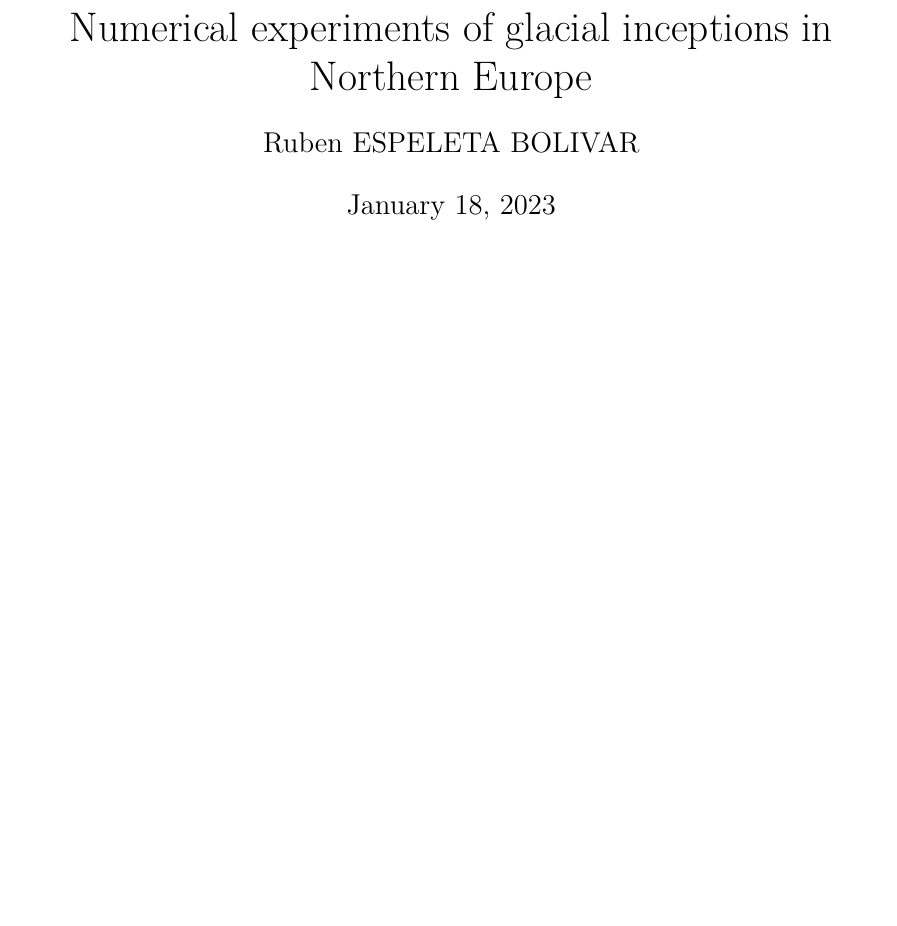
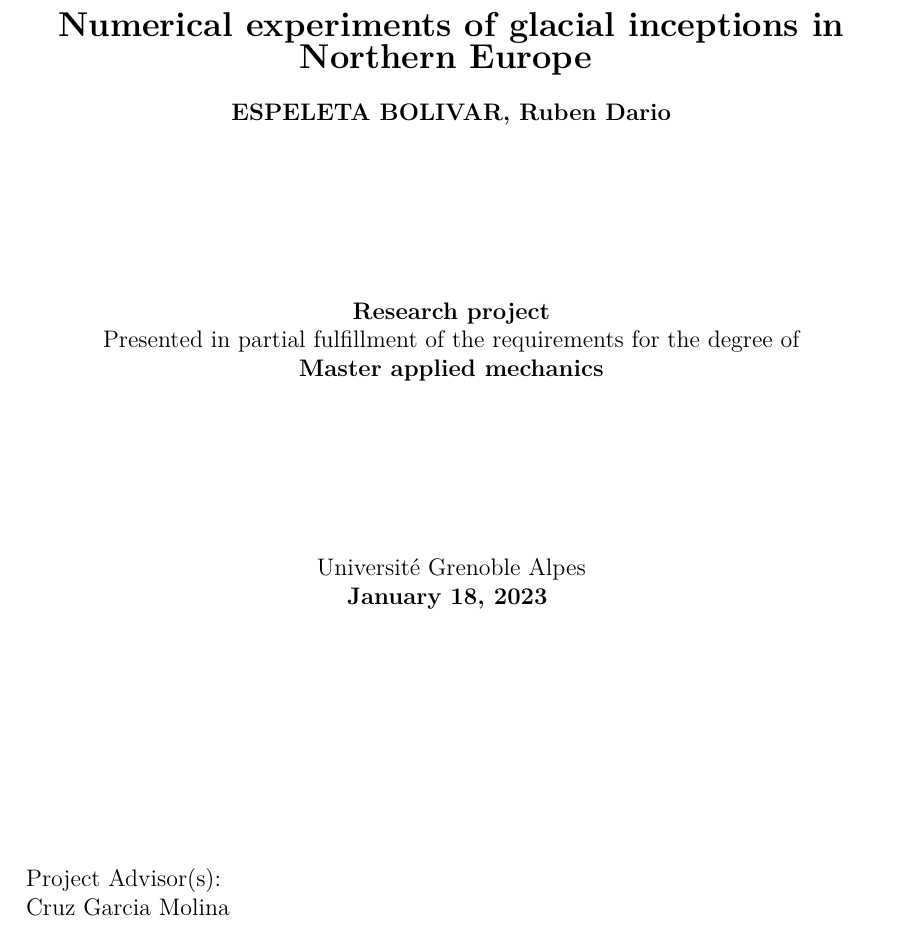
Before and after one commit to RubenEspeleta/Research-project, a LaTeX paper (report-research-project-template-master/report-research-project-template-master/latex/report.tex): part of page 1 of 17, cut so that both start at the same text, the shorter picture padded with empty space. Compiled offline with pdfLaTeX; a missing bibliography style is replaced by a similar one.

Commit message:
Cover page

```diff
--- a/report-research-project-template-master/report-research-project-template-master/latex/report.tex
+++ b/report-research-project-template-master/report-research-project-template-master/latex/report.tex
@@ -42,11 +35,10 @@
 \usepackage[nottoc,numbib]{tocbibind}
 
 %%%%%%%%%%%%%%%%%%%%%%%%%%%%%%%%%%%%%%%%%%%%%%%%%%%%%%%%
-\title{Numerical experiments of glacial inceptions in Northern Europe}
-\author{Ruben ESPELETA BOLIVAR}
+
 
 % to define new commands
-\newcommand{\R}{\mathcal{R}}
-\newcommand{\mean}[1]{\langle #1 \rangle}
+%\newcommand{\R}{\mathcal{R}}
+%\newcommand{\mean}[1]{\langle #1 \rangle}
 
 % to show the pieces of advice
@@ -56,3 +48,4 @@
 
 \begin{document}
 
+\begin{center}
@@ -59,6 +60,33 @@
+	\begin{Large}
+		\textbf{Numerical experiments of glacial inceptions in Northern Europe}
+	\end{Large}
+
+	\vspace{0.4cm}
+
+	\textbf{ESPELETA BOLIVAR, Ruben Dario}
+
+	\vspace{3.0cm}
+
+
+	\textbf{Research project}\\
+	Presented in partial fulfillment of the requirements for the degree of\\
+	\textbf{Master applied mechanics}\\
+
+
+	\vspace{3.0cm}
+
+	Université Grenoble Alpes\\
+	\textbf{\today}
+	\vspace{4.0cm}
+
+\end{center}
+
+\flushleft{
+	Project Advisor(s):\\
+	Cruz Garcia Molina
+}
 \renewcommand{\labelitemi}{$\bullet$}
 
-\maketitle
 
 \tableofcontents
 
```
Also changed, not shown: report-research-project-template-master/report-research-project-template-master/latex/report.tex (30 more changed lines).
